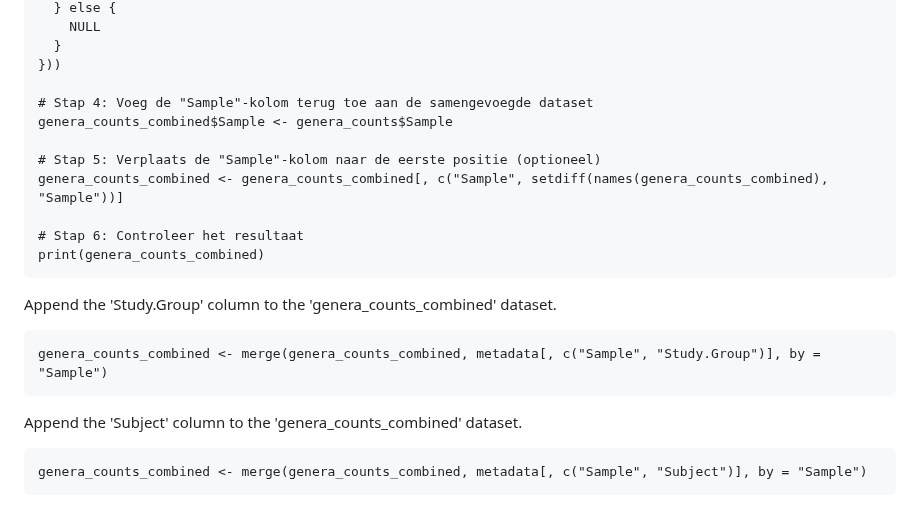
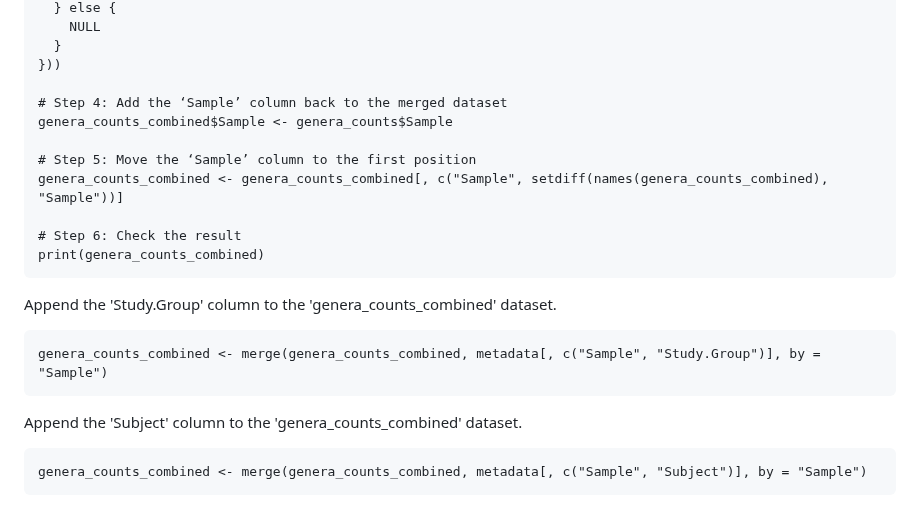
Before and after one commit to flvossen/data-project-group-19, a Markdown page: README.md, the part around one of its changes. Rendered like a GitHub page.

````diff
--- a/README.md
+++ b/README.md
@@ -173,23 +173,23 @@ genera_counts_combined <- as.data.frame(sapply(unique(names(genera_counts_numeri
   }
 }))
 
-# Stap 4: Voeg de "Sample"-kolom terug toe aan de samengevoegde dataset
+# Step 4: Add the ‘Sample’ column back to the merged dataset
 genera_counts_combined$Sample <- genera_counts$Sample
 
-# Stap 5: Verplaats de "Sample"-kolom naar de eerste positie (optioneel)
+# Step 5: Move the ‘Sample’ column to the first position
 genera_counts_combined <- genera_counts_combined[, c("Sample", setdiff(names(genera_counts_combined), "Sample"))]
 
-# Stap 6: Controleer het resultaat
+# Step 6: Check the result
 print(genera_counts_combined)
 ```
 Append the 'Study.Group' column to the 'genera_counts_combined' dataset.
 
-```
+```{r}
 genera_counts_combined <- merge(genera_counts_combined, metadata[, c("Sample", "Study.Group")], by = "Sample")
 ```
 Append the 'Subject' column to the 'genera_counts_combined' dataset.
 
-```
+```{r}
 genera_counts_combined <- merge(genera_counts_combined, metadata[, c("Sample", "Subject")], by = "Sample")
 ```
 
````
Also changed, not shown: other parts of README.md (+25 -25 lines).
